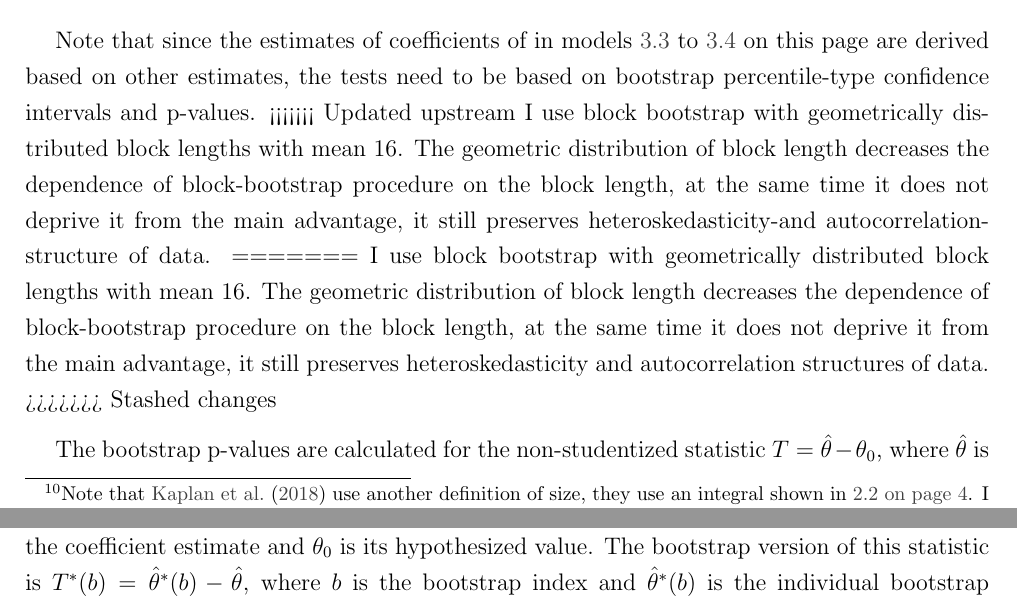
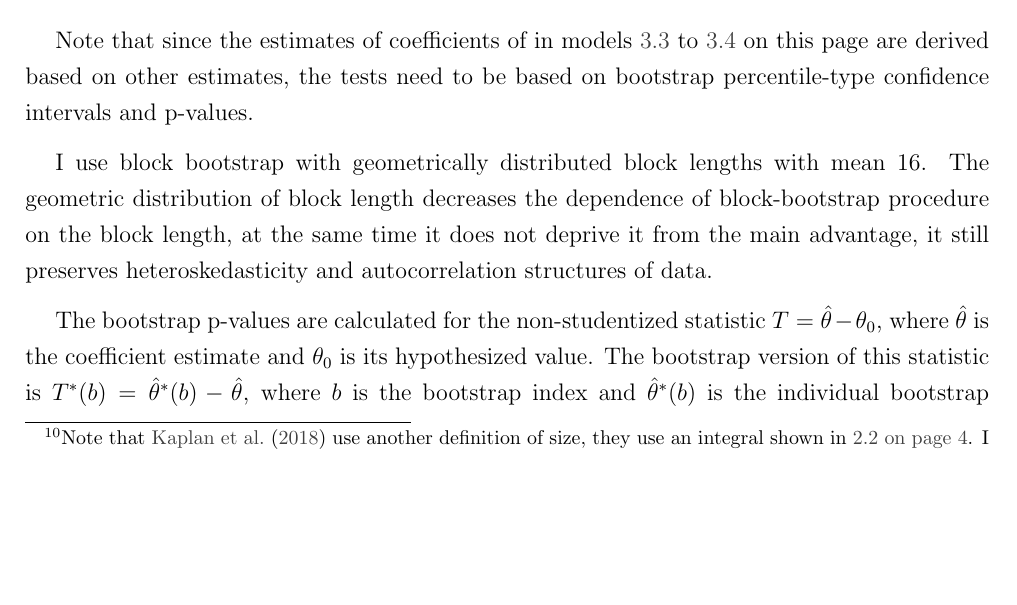
Before and after one commit to avlsv/CheckingHank, a LaTeX paper (Checking_HANK/Paper/CheckingHANK.tex): two parts of pages 6 and 7 of 12 before the commit and part of page 6 of 12 after it, the two joined at a grey line, cut so that both start at the same text, the shorter picture padded with empty space. Compiled offline with pdfLaTeX.

Commit message:
mistakes correction

```diff
--- a/Checking_HANK/Paper/CheckingHANK.tex
+++ b/Checking_HANK/Paper/CheckingHANK.tex
@@ -163,11 +163,8 @@ and
 
 
 Note that since the estimates of coefficients of in models \vrefrange{eq:linear}{eq:quadratic} are derived based on other estimates, the tests need to be based on bootstrap percentile-type confidence intervals and p-values.
-<<<<<<< Updated upstream
-I use block bootstrap with geometrically distributed block lengths with mean $16$. The geometric distribution of block length decreases the dependence of block-bootstrap procedure on the block length, at the same time it does not deprive it from the main advantage, it still preserves heteroskedasticity-and autocorrelation-structure of data.
-=======
+
 I use block bootstrap with geometrically distributed block lengths with mean $16$. The geometric distribution of block length decreases the dependence of block-bootstrap procedure on the block length, at the same time it does not deprive it from the main advantage, it still preserves heteroskedasticity and autocorrelation structures of data.
->>>>>>> Stashed changes
 
 The bootstrap p-values are calculated for the non-studentized statistic $T=\hat\theta-\theta_0$, where $\hat\theta$ is the coefficient estimate and $\theta_0$ is its hypothesized value.
 The bootstrap version of this statistic is $T^*(b)=\hat\theta^*(b)-\hat\theta$, where $b$ is the bootstrap index and $\hat\theta^*(b)$ is the individual bootstrap estimate. Then the bootstrap two-sided test p-value is
```
Also changed, not shown: Checking_HANK/Paper/CheckingHANK.pdf, 3 other files.
